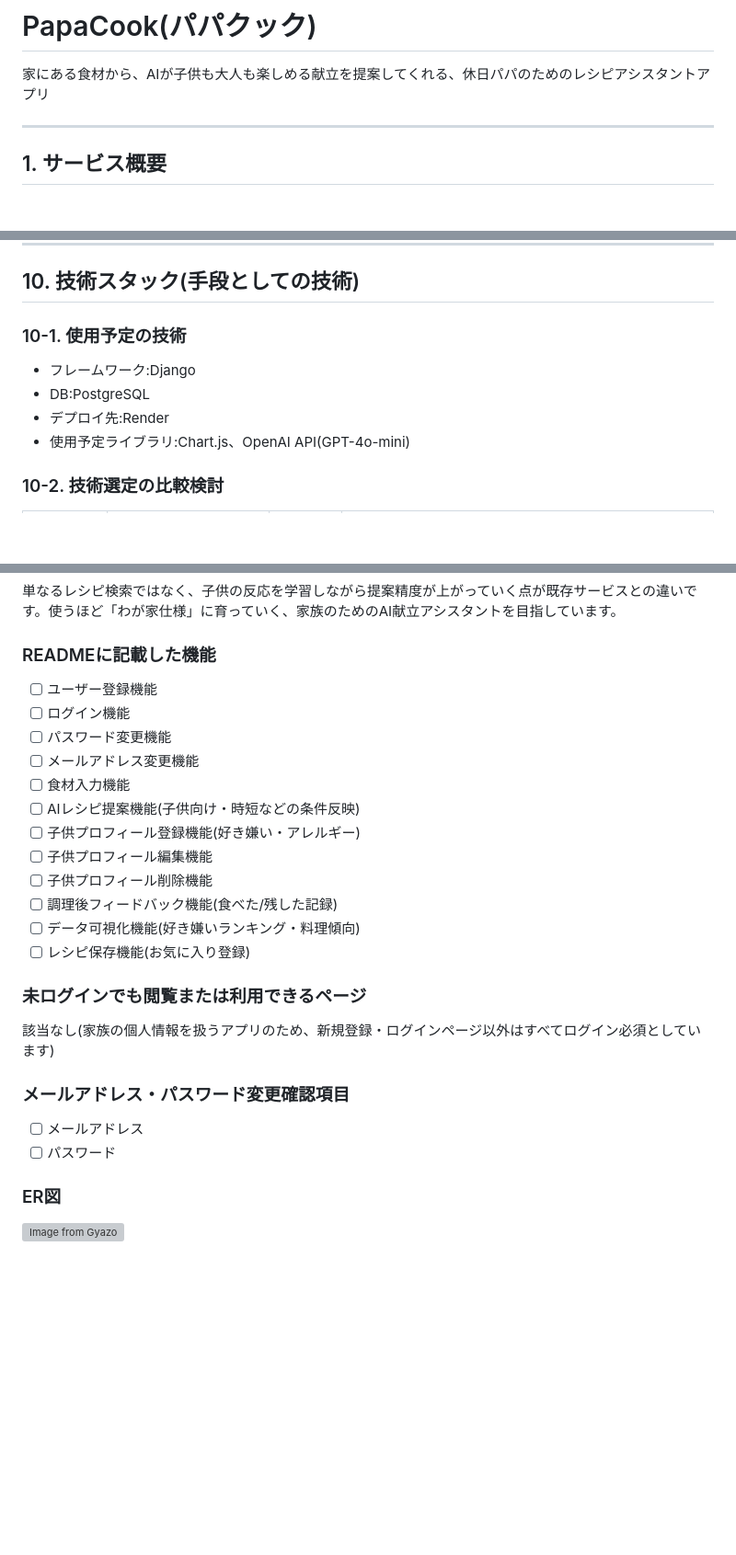
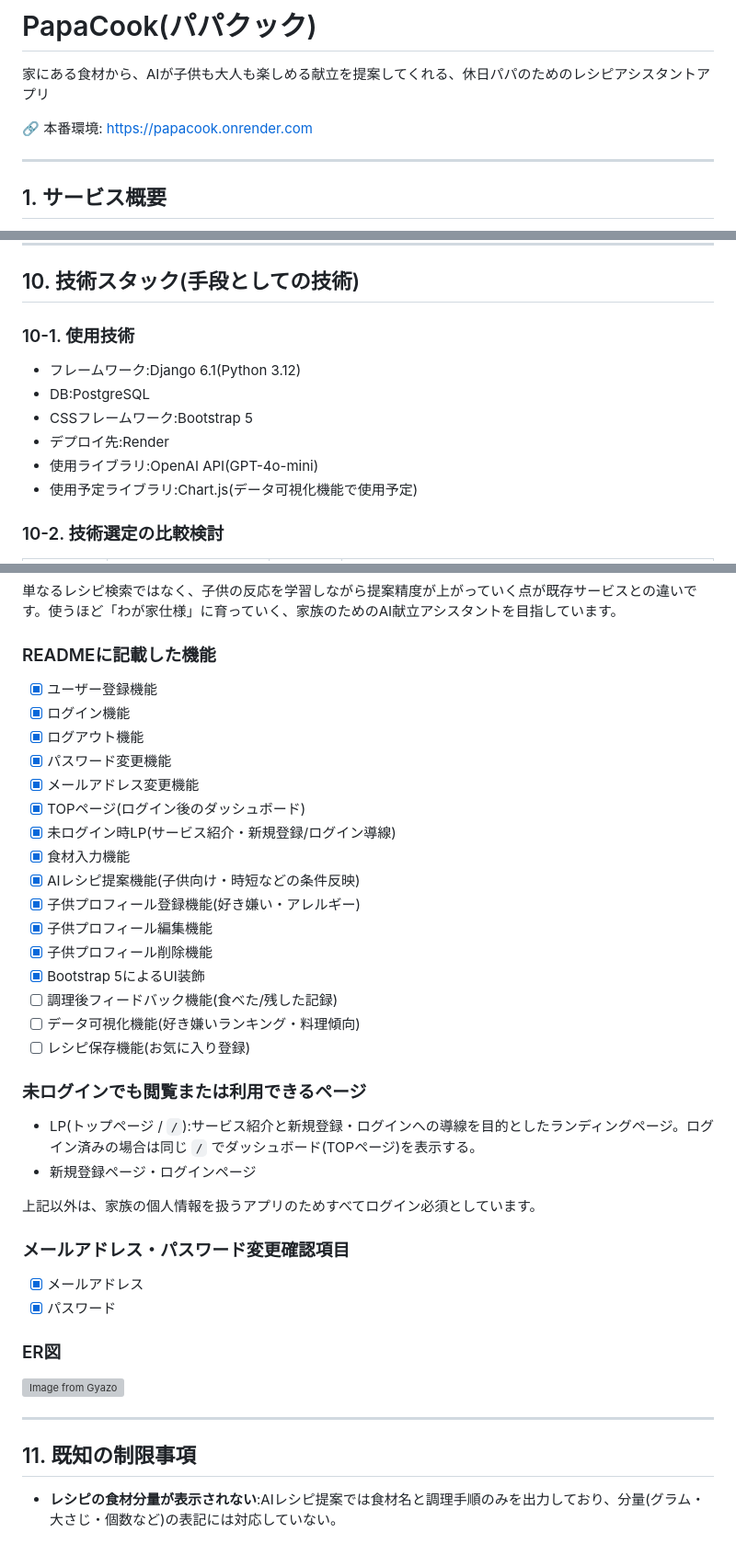
Before and after one commit to shigeo-hr/PapaCook, a Markdown page: README.md, 3 parts joined by grey strips. Shown at 92% size. GitHub-like rendering; blank space fills up the shorter version; grey boxes are pictures that could not be loaded.

Commit message:
READMEを現在の実装状況に合わせて更新
- 冒頭に本番環境URLを追加
- 実装済み機能のチェックリストを最新化し、ログアウト・TOPページ・LP・
  Bootstrap 5によるUI装飾を追加
- 「未ログインでも閲覧できるページ」をLP(/)の説明に修正
- 技術スタックを「使用予定」から「使用技術」に更新し、Bootstrap 5と
  バージョン情報(Django 6.1 / Python 3.12)を追記
- 「既知の制限事項」セクションを新設し、レシピの分量非表示を記載

Co-Authored-By: Claude Sonnet 5 <noreply@anthropic.com>
Claude-Session: https://claude.ai/code/session_01AaxcfP4vHj43cCbBzLQK5W

```diff
--- a/README.md
+++ b/README.md
@@ -1,6 +1,8 @@
 # PapaCook(パパクック)
 
 家にある食材から、AIが子供も大人も楽しめる献立を提案してくれる、休日パパのためのレシピアシスタントアプリ
+
+🔗 本番環境: <https://papacook.onrender.com>
 
 ---
 
@@ -238,12 +240,14 @@ PapaCook(パパクック)は、家にある食材を入力するだけで、AI
 
 ## 10. 技術スタック(手段としての技術)
 
-### 10-1. 使用予定の技術
+### 10-1. 使用技術
 
-- フレームワーク:Django
+- フレームワーク:Django 6.1(Python 3.12)
 - DB:PostgreSQL
+- CSSフレームワーク:Bootstrap 5
 - デプロイ先:Render
-- 使用予定ライブラリ:Chart.js、OpenAI API(GPT-4o-mini)
+- 使用ライブラリ:OpenAI API(GPT-4o-mini)
+- 使用予定ライブラリ:Chart.js(データ可視化機能で使用予定)
 
 ### 10-2. 技術選定の比較検討
 
@@ -287,25 +291,38 @@ PapaCook(パパクック)は、家にある食材を入力するだけで、AI
 単なるレシピ検索ではなく、子供の反応を学習しながら提案精度が上がっていく点が既存サービスとの違いです。使うほど「わが家仕様」に育っていく、家族のためのAI献立アシスタントを目指しています。
 
 ### READMEに記載した機能
-- [ ] ユーザー登録機能
-- [ ] ログイン機能
-- [ ] パスワード変更機能
-- [ ] メールアドレス変更機能
-- [ ] 食材入力機能
-- [ ] AIレシピ提案機能(子供向け・時短などの条件反映)
-- [ ] 子供プロフィール登録機能(好き嫌い・アレルギー)
-- [ ] 子供プロフィール編集機能
-- [ ] 子供プロフィール削除機能
+- [x] ユーザー登録機能
+- [x] ログイン機能
+- [x] ログアウト機能
+- [x] パスワード変更機能
+- [x] メールアドレス変更機能
+- [x] TOPページ(ログイン後のダッシュボード)
+- [x] 未ログイン時LP(サービス紹介・新規登録/ログイン導線)
+- [x] 食材入力機能
+- [x] AIレシピ提案機能(子供向け・時短などの条件反映)
+- [x] 子供プロフィール登録機能(好き嫌い・アレルギー)
+- [x] 子供プロフィール編集機能
+- [x] 子供プロフィール削除機能
+- [x] Bootstrap 5によるUI装飾
 - [ ] 調理後フィードバック機能(食べた/残した記録)
 - [ ] データ可視化機能(好き嫌いランキング・料理傾向)
 - [ ] レシピ保存機能(お気に入り登録)
 
 ### 未ログインでも閲覧または利用できるページ
-該当なし(家族の個人情報を扱うアプリのため、新規登録・ログインページ以外はすべてログイン必須としています)
+- LP(トップページ / `/`):サービス紹介と新規登録・ログインへの導線を目的としたランディングページ。ログイン済みの場合は同じ `/` でダッシュボード(TOPページ)を表示する。
+- 新規登録ページ・ログインページ
+
+上記以外は、家族の個人情報を扱うアプリのためすべてログイン必須としています。
 
 ### メールアドレス・パスワード変更確認項目
-- [ ] メールアドレス
-- [ ] パスワード
+- [x] メールアドレス
+- [x] パスワード
 
 ### ER図
 [![Image from Gyazo](https://i.gyazo.com/36e9161a188218d056b2bf6b3accd5f2.png)](https://gyazo.com/36e9161a188218d056b2bf6b3accd5f2)
+
+---
+
+## 11. 既知の制限事項
+
+- **レシピの食材分量が表示されない**:AIレシピ提案では食材名と調理手順のみを出力しており、分量(グラム・大さじ・個数など)の表記には対応していない。
```
